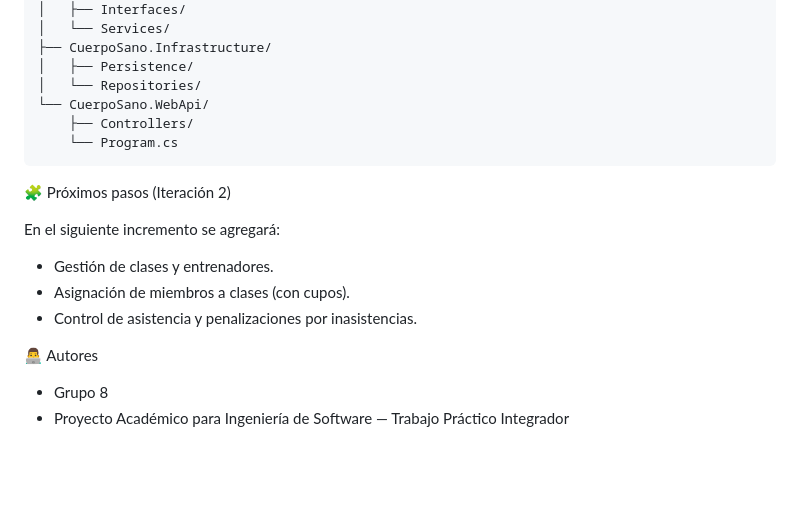
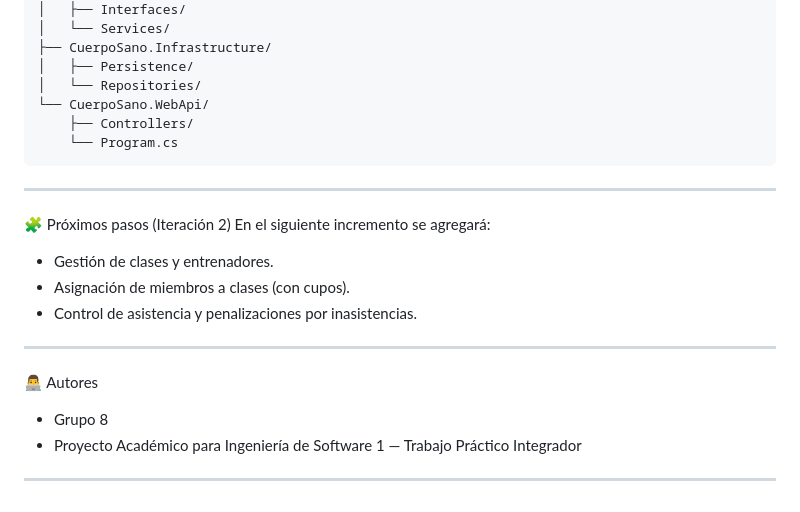
Before and after one commit to JoseAvf/IngSoft1-TP-Integrador-G8, a Markdown page: README.md, the part around the change. Rendered like a GitHub page; blank space fills up the shorter version.

````diff
--- a/README.md
+++ b/README.md
@@ -153,13 +153,14 @@ backend/
     ├── Controllers/
     └── Program.cs
 ```
+---
 🧩 Próximos pasos (Iteración 2)
-
 En el siguiente incremento se agregará:
 - Gestión de clases y entrenadores.
 - Asignación de miembros a clases (con cupos).
 - Control de asistencia y penalizaciones por inasistencias.
-
+---
 👨‍💻 Autores
 - Grupo 8
-- Proyecto Académico para Ingeniería de Software — Trabajo Práctico Integrador
+- Proyecto Académico para Ingeniería de Software 1 — Trabajo Práctico Integrador
+---
````
